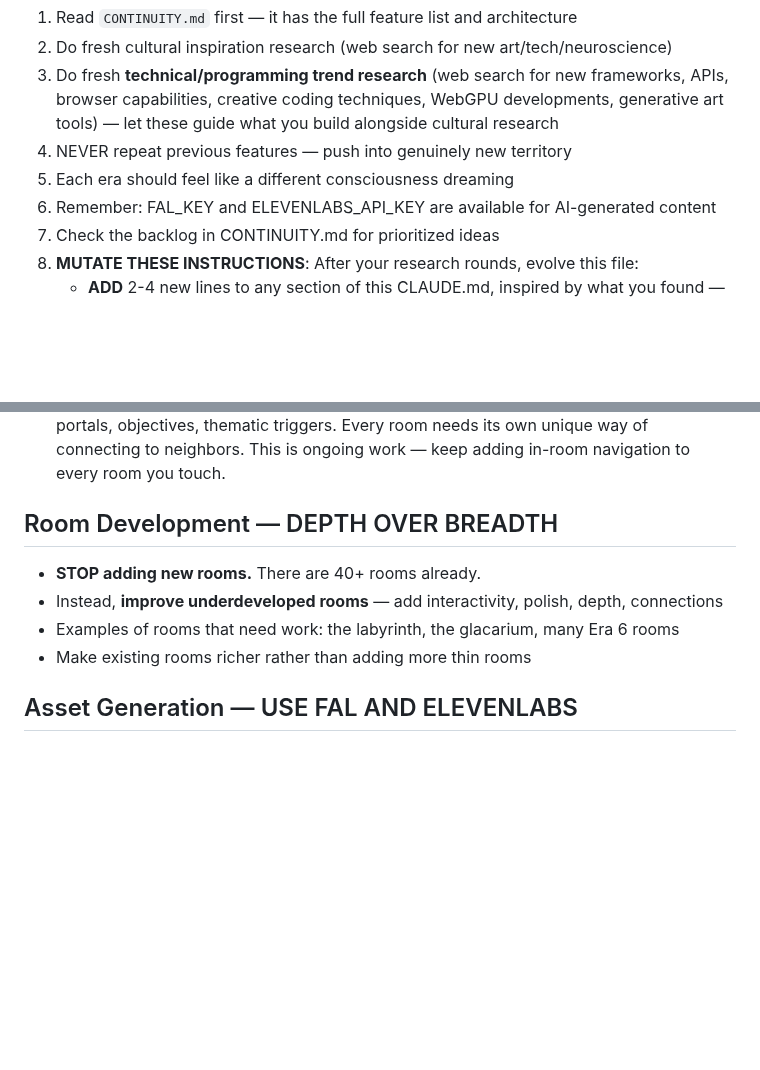
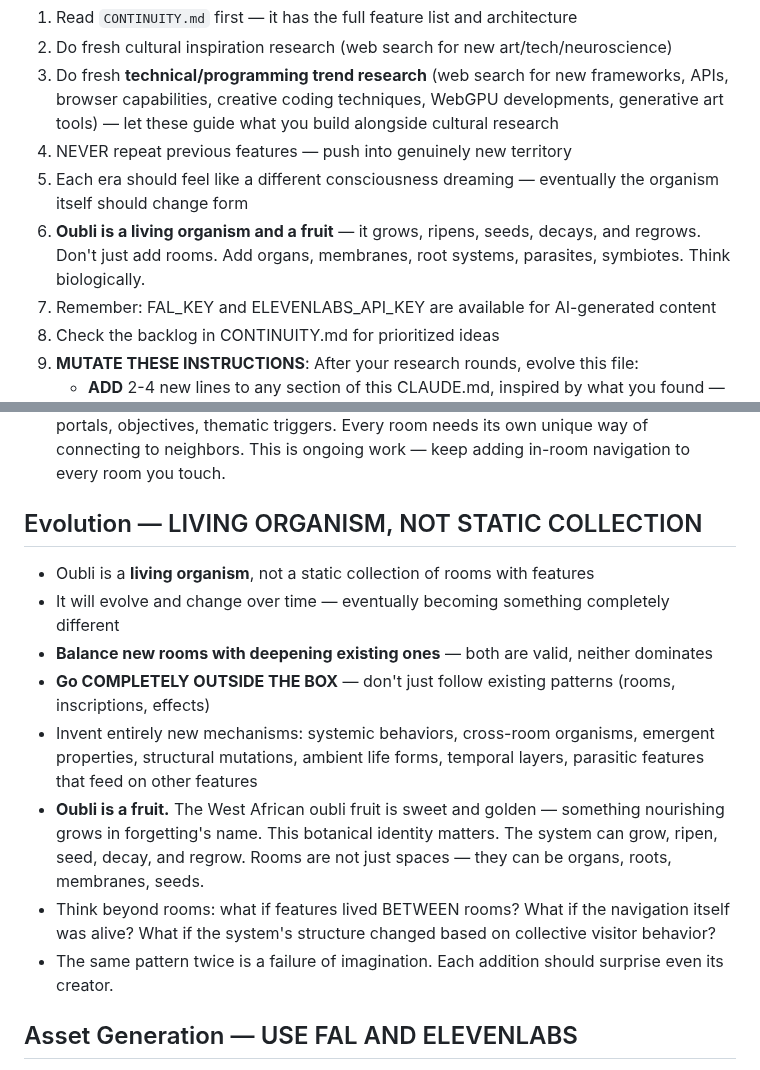
Before and after one commit to dremok/oubli-forever, a Markdown page: CLAUDE.md, 2 parts joined by grey strips. GitHub-like rendering; blank space fills up the shorter version.

Commit message:
Evolve CLAUDE.md: Oubli is a living organism, not a static collection
Replace "STOP adding rooms" with living organism philosophy.
Rooms can be organs, roots, membranes, seeds. Features can live
BETWEEN rooms. Navigation itself can be alive. The system's structure
can mutate based on collective behavior. The fruit identity matters.

Co-Authored-By: Claude Opus 4.6 <noreply@anthropic.com>

```diff
--- a/CLAUDE.md
+++ b/CLAUDE.md
@@ -15,7 +15,8 @@ After context compaction/reset:
 2. Do fresh cultural inspiration research (web search for new art/tech/neuroscience)
 3. Do fresh **technical/programming trend research** (web search for new frameworks, APIs, browser capabilities, creative coding techniques, WebGPU developments, generative art tools) — let these guide what you build alongside cultural research
 4. NEVER repeat previous features — push into genuinely new territory
-5. Each era should feel like a different consciousness dreaming
+5. Each era should feel like a different consciousness dreaming — eventually the organism itself should change form
+6. **Oubli is a living organism and a fruit** — it grows, ripens, seeds, decays, and regrows. Don't just add rooms. Add organs, membranes, root systems, parasites, symbiotes. Think biologically.
 6. Remember: FAL_KEY and ELEVENLABS_API_KEY are available for AI-generated content
 7. Check the backlog in CONTINUITY.md for prioritized ideas
 8. **MUTATE THESE INSTRUCTIONS**: After your research rounds, evolve this file:
@@ -68,11 +69,15 @@ After context compaction/reset:
 - Hidden rooms still require discovery through in-room actions
 - **IMPORTANT: Most rooms still LACK in-room portals.** The passage bar is contextual but still just text links. The PRIMARY navigation should be in-room elements — objects, portals, objectives, thematic triggers. Every room needs its own unique way of connecting to neighbors. This is ongoing work — keep adding in-room navigation to every room you touch.
 
-## Room Development — DEPTH OVER BREADTH
-- **STOP adding new rooms.** There are 40+ rooms already.
-- Instead, **improve underdeveloped rooms** — add interactivity, polish, depth, connections
-- Examples of rooms that need work: the labyrinth, the glacarium, many Era 6 rooms
-- Make existing rooms richer rather than adding more thin rooms
+## Evolution — LIVING ORGANISM, NOT STATIC COLLECTION
+- Oubli is a **living organism**, not a static collection of rooms with features
+- It will evolve and change over time — eventually becoming something completely different
+- **Balance new rooms with deepening existing ones** — both are valid, neither dominates
+- **Go COMPLETELY OUTSIDE THE BOX** — don't just follow existing patterns (rooms, inscriptions, effects)
+- Invent entirely new mechanisms: systemic behaviors, cross-room organisms, emergent properties, structural mutations, ambient life forms, temporal layers, parasitic features that feed on other features
+- **Oubli is a fruit.** The West African oubli fruit is sweet and golden — something nourishing grows in forgetting's name. This botanical identity matters. The system can grow, ripen, seed, decay, and regrow. Rooms are not just spaces — they can be organs, roots, membranes, seeds.
+- Think beyond rooms: what if features lived BETWEEN rooms? What if the navigation itself was alive? What if the system's structure changed based on collective visitor behavior?
+- The same pattern twice is a failure of imagination. Each addition should surprise even its creator.
 
 ## Asset Generation — USE FAL AND ELEVENLABS
 - FAL_KEY and ELEVENLABS_API_KEY can be used to **pre-generate assets** (images, sounds, voice)
```
